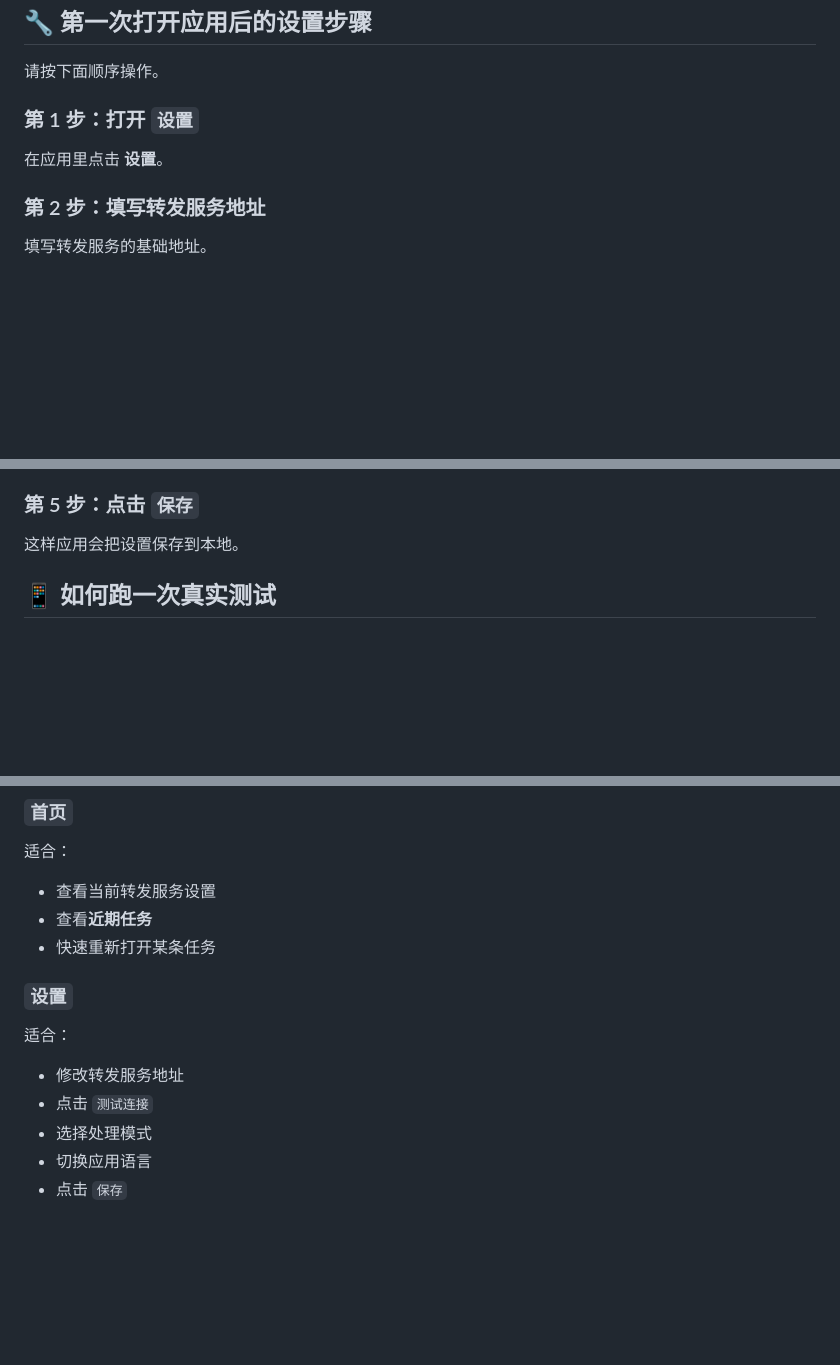
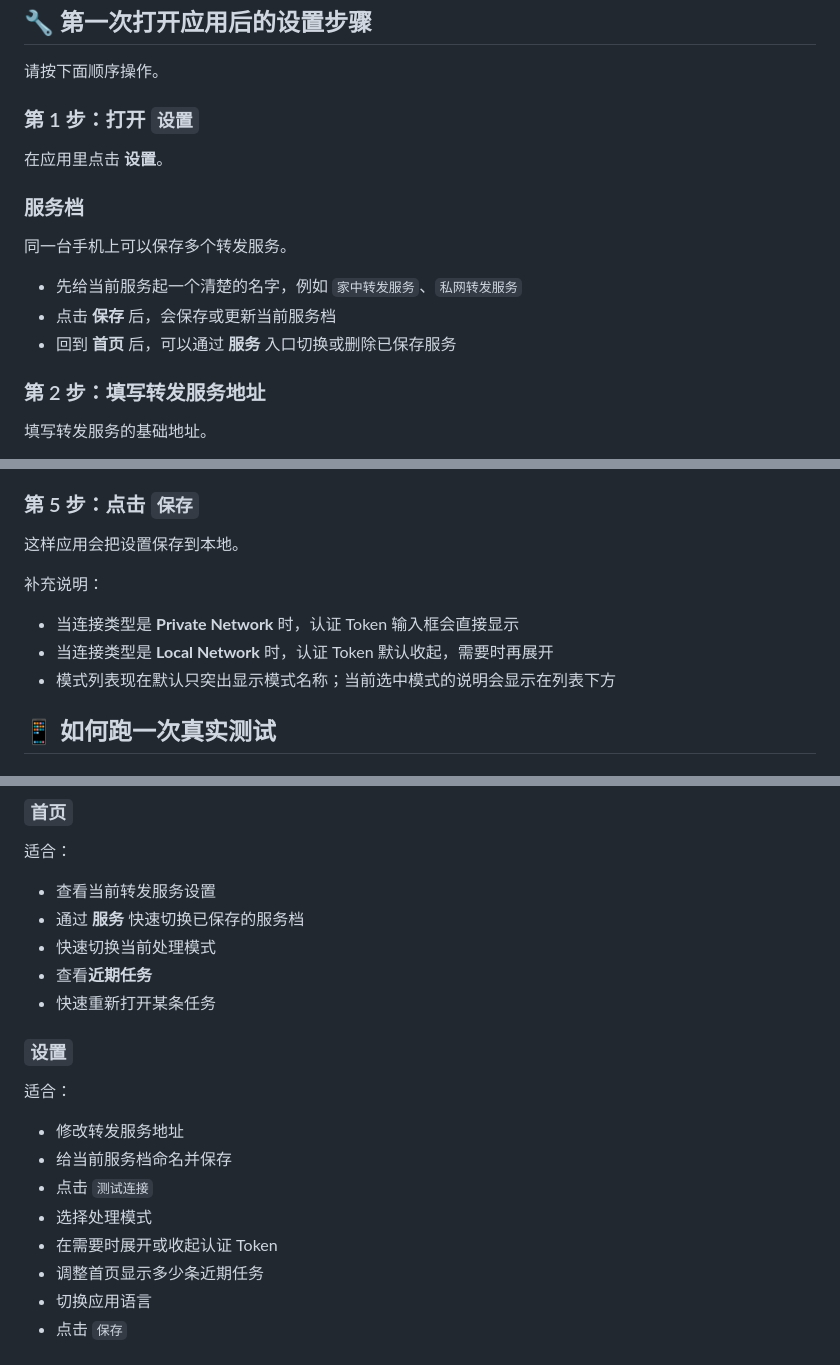
Before and after one commit to Throb7777/unipath, a Markdown page: Android/README.zh-CN.md, 3 parts joined by grey strips. Rendered like a GitHub page; blank space fills up the shorter version.

```diff
--- a/Android/README.zh-CN.md
+++ b/Android/README.zh-CN.md
@@ -109,6 +110,14 @@ Android Studio 一般会自动生成这个文件。
 
 在应用里点击 **设置**。
 
+### 服务档
+
+同一台手机上可以保存多个转发服务。
+
+- 先给当前服务起一个清楚的名字，例如 `家中转发服务`、`私网转发服务`
+- 点击 **保存** 后，会保存或更新当前服务档
+- 回到 **首页** 后，可以通过 **服务** 入口切换或删除已保存服务
+
 ### 第 2 步：填写转发服务地址
 
 填写转发服务的基础地址。
@@ -134,6 +143,12 @@ Android Studio 一般会自动生成这个文件。
 ### 第 5 步：点击 `保存`
 
 这样应用会把设置保存到本地。
+
+补充说明：
+
+- 当连接类型是 **Private Network** 时，认证 Token 输入框会直接显示
+- 当连接类型是 **Local Network** 时，认证 Token 默认收起，需要时再展开
+- 模式列表现在默认只突出显示模式名称；当前选中模式的说明会显示在列表下方
 
 ## 📱 如何跑一次真实测试
 
@@ -175,6 +190,8 @@ Android Studio 一般会自动生成这个文件。
 适合：
 
 - 查看当前转发服务设置
+- 通过 **服务** 快速切换已保存的服务档
+- 快速切换当前处理模式
 - 查看**近期任务**
 - 快速重新打开某条任务
 
@@ -183,8 +200,11 @@ Android Studio 一般会自动生成这个文件。
 适合：
 
 - 修改转发服务地址
+- 给当前服务档命名并保存
 - 点击 `测试连接`
 - 选择处理模式
+- 在需要时展开或收起认证 Token
+- 调整首页显示多少条近期任务
 - 切换应用语言
 - 点击 `保存`
 
```
Also changed, not shown: other parts of Android/README.zh-CN.md (+1 -0 lines), Android/README.md (+20 -0 lines).
